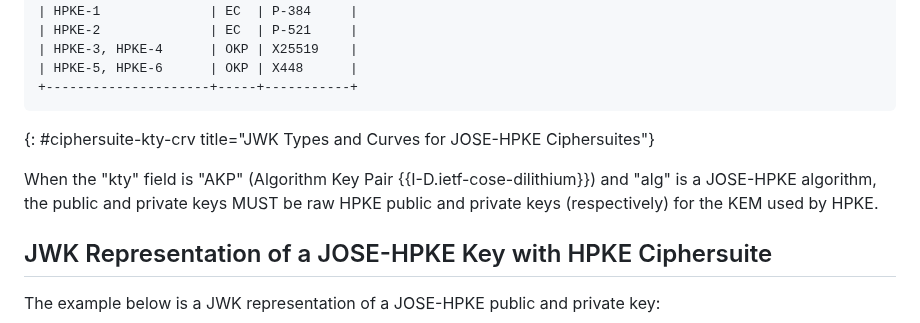
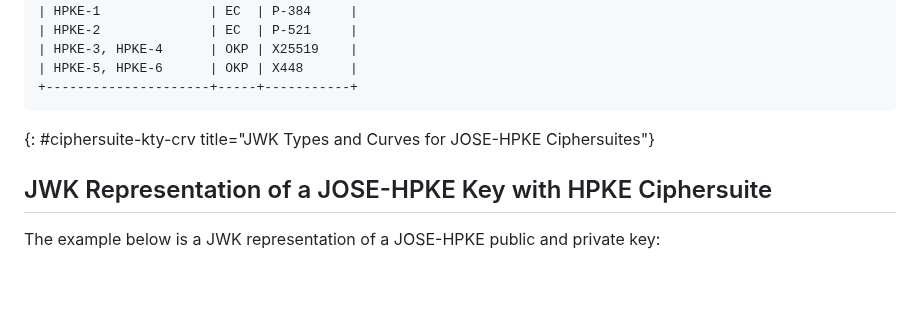
Before and after one commit to ietf-wg-jose/draft-ietf-jose-hpke-encrypt, a Markdown page: draft-ietf-jose-hpke-encrypt.md, the part around the change. Drawn GitHub-style; blank space fills up the shorter version.

Commit message:
Removed AKP

```diff
--- a/draft-ietf-jose-hpke-encrypt.md
+++ b/draft-ietf-jose-hpke-encrypt.md
@@ -334,10 +334,6 @@ JWE Algorithm, "kty", and "crv" are shown in {{ciphersuite-kty-crv}}.
 ~~~
 {: #ciphersuite-kty-crv title="JWK Types and Curves for JOSE-HPKE Ciphersuites"}
 
-When the "kty" field is "AKP" (Algorithm Key Pair {{I-D.ietf-cose-dilithium}}) and "alg" is a JOSE-HPKE algorithm, the public and private keys MUST be raw HPKE public and private keys (respectively)
-for the KEM used by HPKE.
-
-
 ## JWK Representation of a JOSE-HPKE Key with HPKE Ciphersuite
 
 The example below is a JWK representation of a JOSE-HPKE public and private key:
```
